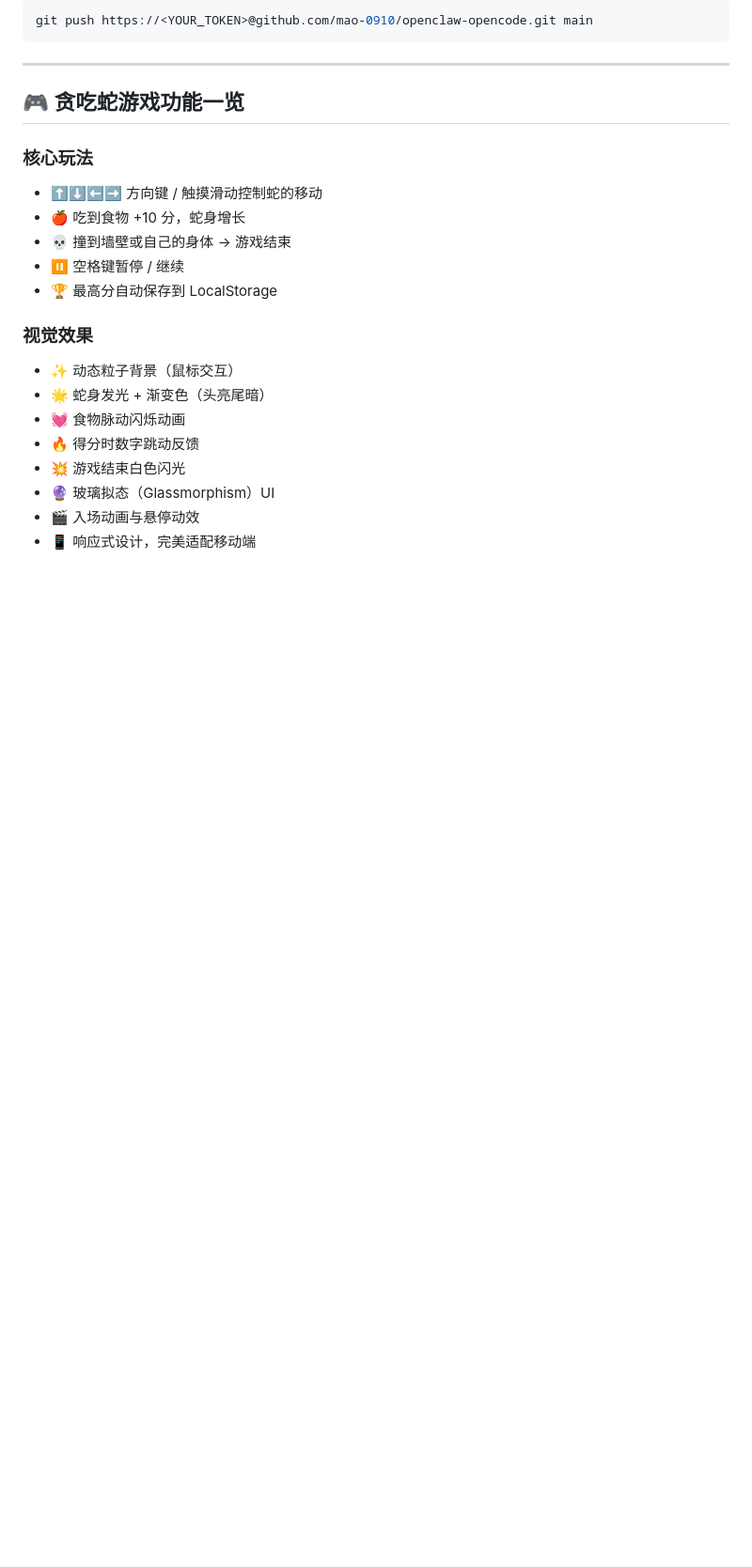
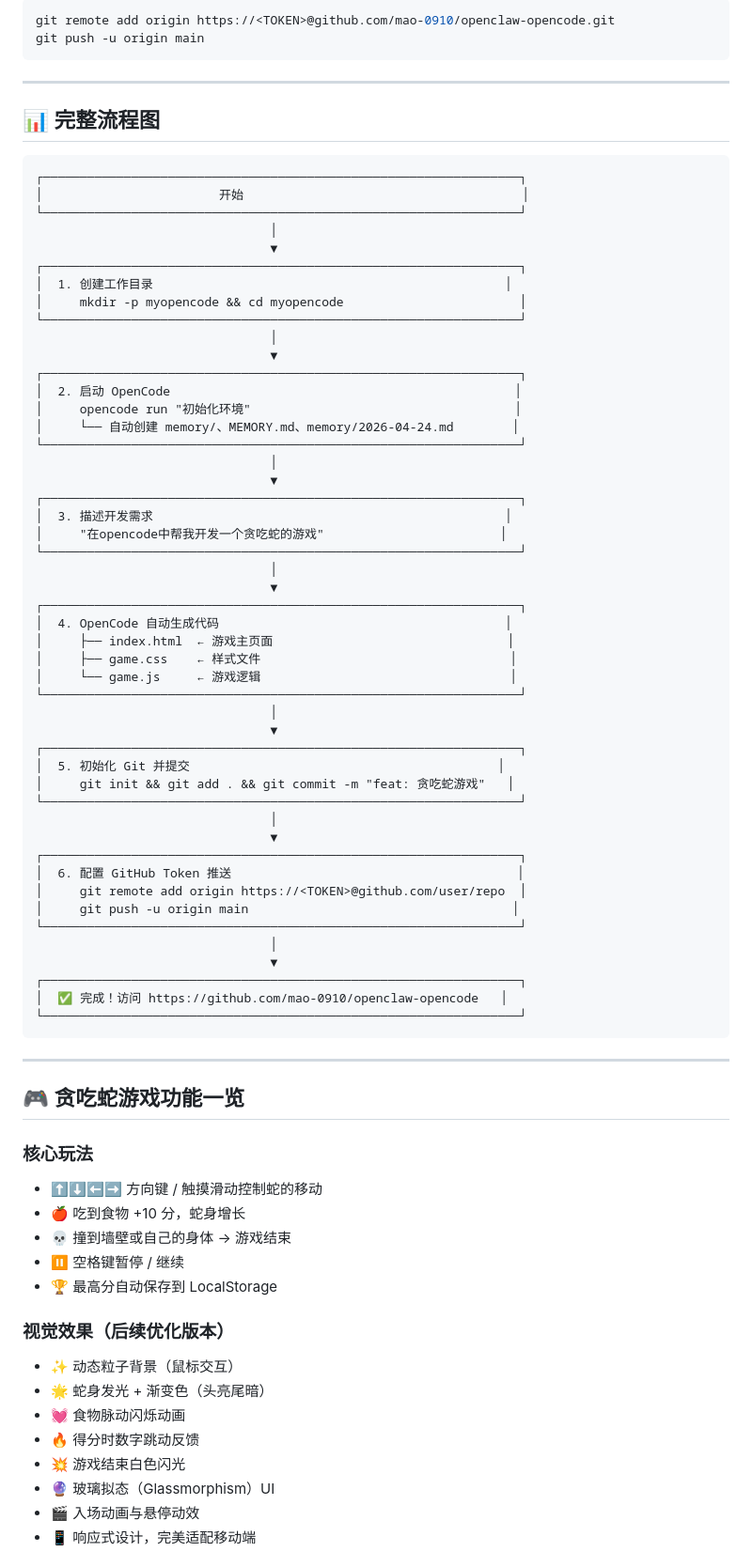
Before and after one commit to mao-0910/openclaw-opencode, a Markdown page: README.md, the part around one of its changes. Shown at 94% size. Drawn GitHub-style; blank space fills up the shorter version.

````diff
--- a/README.md
+++ b/README.md
@@ -72,6 +85,62 @@ git commit -m "feat: 贪吃蛇游戏 v1.0"
 
 ```bash
-git push https://<YOUR_TOKEN>@github.com/mao-0910/openclaw-opencode.git main
+git remote add origin https://<TOKEN>@github.com/mao-0910/openclaw-opencode.git
+git push -u origin main
+```
+
+---
+
+## 📊 完整流程图
+
+```
+┌─────────────────────────────────────────────────────────────────┐
+│                        开始                                      │
+└─────────────────────────────────────────────────────────────────┘
+                                │
+                                ▼
+┌─────────────────────────────────────────────────────────────────┐
+│  1. 创建工作目录                                                │
+│     mkdir -p myopencode && cd myopencode                        │
+└─────────────────────────────────────────────────────────────────┘
+                                │
+                                ▼
+┌─────────────────────────────────────────────────────────────────┐
+│  2. 启动 OpenCode                                               │
+│     opencode run "初始化环境"                                    │
+│     └── 自动创建 memory/、MEMORY.md、memory/2026-04-24.md        │
+└─────────────────────────────────────────────────────────────────┘
+                                │
+                                ▼
+┌─────────────────────────────────────────────────────────────────┐
+│  3. 描述开发需求                                                │
+│     "在opencode中帮我开发一个贪吃蛇的游戏"                        │
+└─────────────────────────────────────────────────────────────────┘
+                                │
+                                ▼
+┌─────────────────────────────────────────────────────────────────┐
+│  4. OpenCode 自动生成代码                                       │
+│     ├── index.html  ← 游戏主页面                                │
+│     ├── game.css    ← 样式文件                                  │
+│     └── game.js     ← 游戏逻辑                                  │
+└─────────────────────────────────────────────────────────────────┘
+                                │
+                                ▼
+┌─────────────────────────────────────────────────────────────────┐
+│  5. 初始化 Git 并提交                                          │
+│     git init && git add . && git commit -m "feat: 贪吃蛇游戏"   │
+└─────────────────────────────────────────────────────────────────┘
+                                │
+                                ▼
+┌─────────────────────────────────────────────────────────────────┐
+│  6. 配置 GitHub Token 推送                                       │
+│     git remote add origin https://<TOKEN>@github.com/user/repo  │
+│     git push -u origin main                                    │
+└─────────────────────────────────────────────────────────────────┘
+                                │
+                                ▼
+┌─────────────────────────────────────────────────────────────────┐
+│  ✅ 完成！访问 https://github.com/mao-0910/openclaw-opencode   │
+└─────────────────────────────────────────────────────────────────┘
 ```
 
 ---
@@ -85,7 +154,7 @@ git push https://<YOUR_TOKEN>@github.com/mao-0910/openclaw-opencode.git main
 - ⏸️ 空格键暂停 / 继续
 - 🏆 最高分自动保存到 LocalStorage
 
-### 视觉效果
+### 视觉效果（后续优化版本）
 - ✨ 动态粒子背景（鼠标交互）
 - 🌟 蛇身发光 + 渐变色（头亮尾暗）
 - 💓 食物脉动闪烁动画
````
Also changed, not shown: other parts of README.md (+59 -67 lines).
